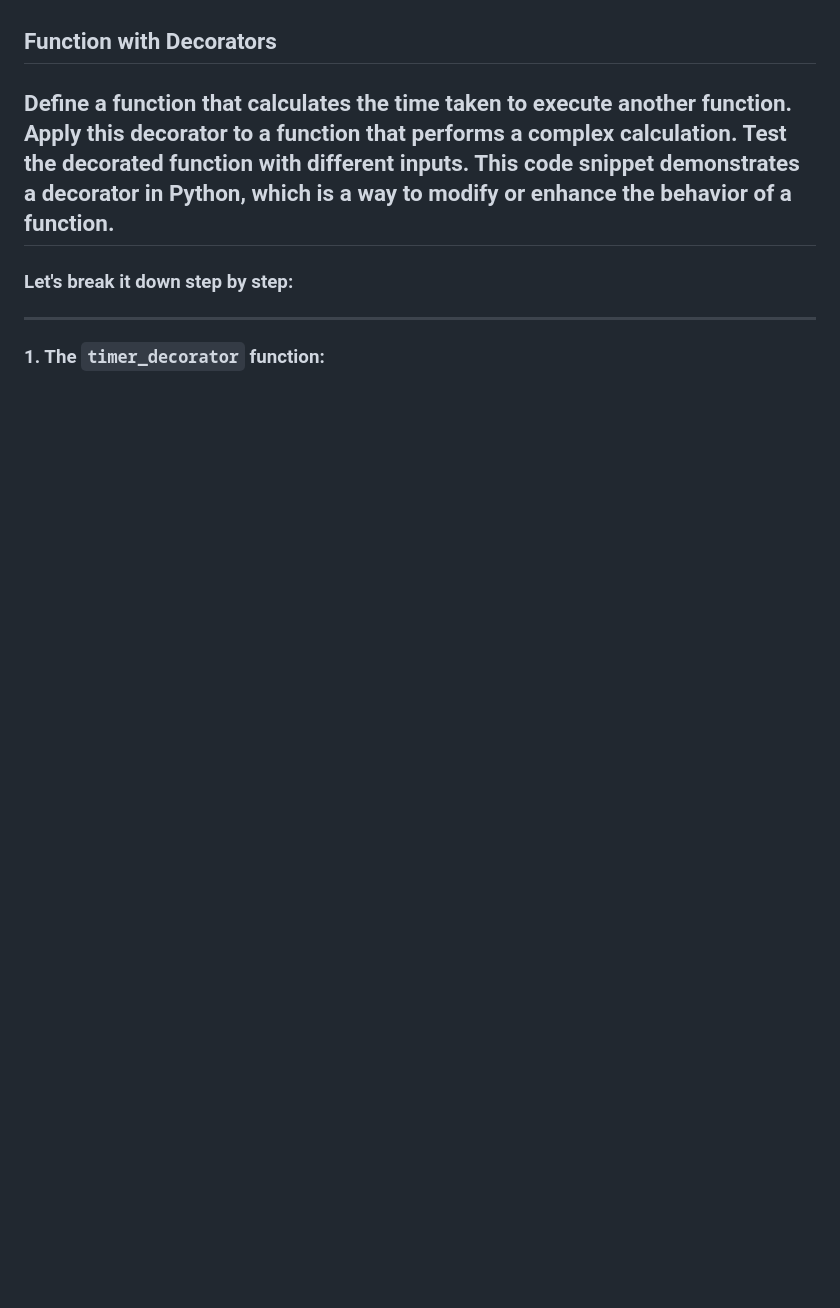
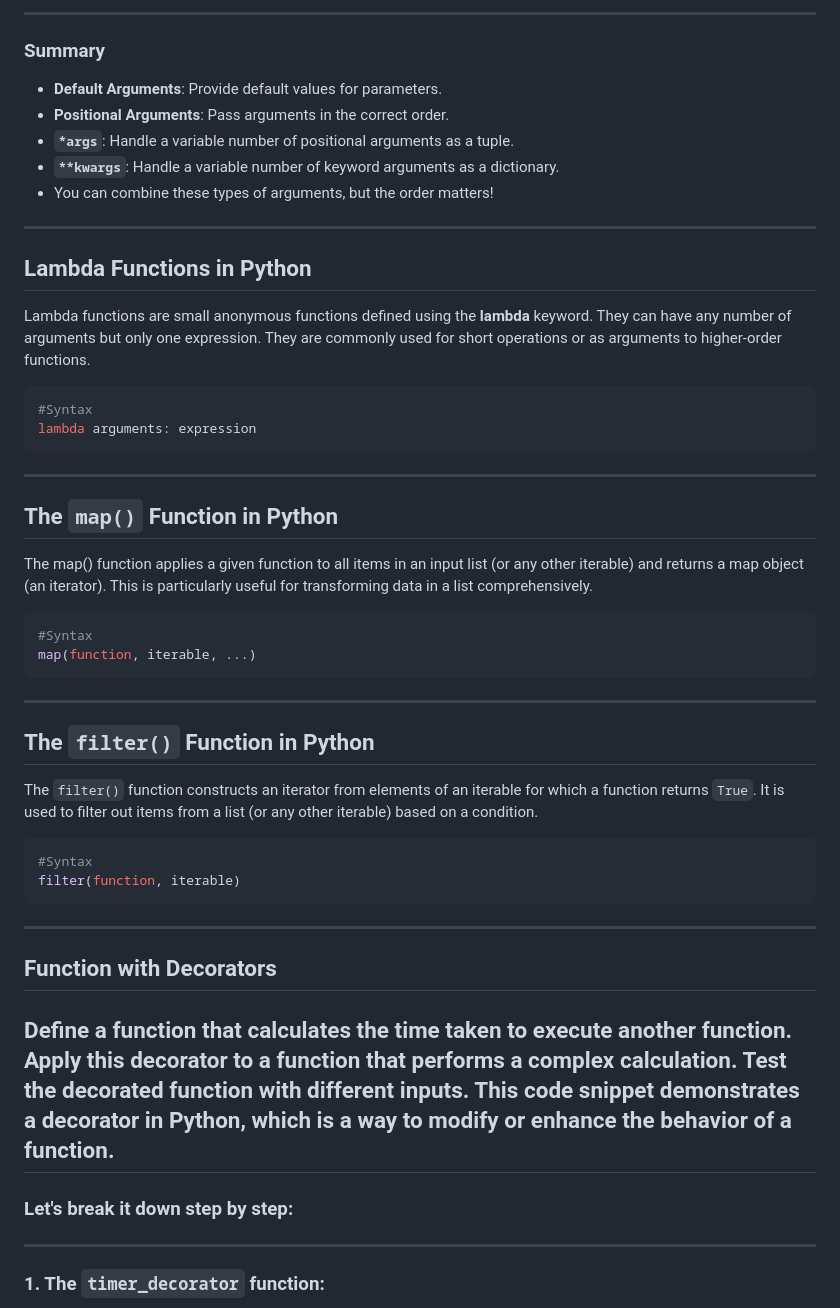
Before and after one commit to vinaysai99/MLops, a Markdown page: Python/README.md, the part around one of its changes. GitHub-like rendering; blank space fills up the shorter version.

````diff
--- a/Python/README.md
+++ b/Python/README.md
@@ -64,3 +209,36 @@ filter function - use a function to filter elements in a list that satisfy that
+---
+
+### Summary
+- **Default Arguments**: Provide default values for parameters.
+- **Positional Arguments**: Pass arguments in the correct order.
+- **`*args`**: Handle a variable number of positional arguments as a tuple.
+- **`**kwargs`**: Handle a variable number of keyword arguments as a dictionary.
+- You can combine these types of arguments, but the order matters!
+
+---
+
+## Lambda Functions in Python
+Lambda functions are small anonymous functions defined using the **lambda** keyword. They can have any number of arguments but only one expression. They are commonly used for short operations or as arguments to higher-order functions.
+```python
+#Syntax
+lambda arguments: expression
+```
+---
+## The `map()` Function in Python
+The map() function applies a given function to all items in an input list (or any other iterable) and returns a map object (an iterator). This is particularly useful for transforming data in a list comprehensively.
+```python
+#Syntax
+map(function, iterable, ...)
+```
+---
+## The `filter()` Function in Python
+The `filter()` function constructs an iterator from elements of an iterable for which a function returns `True`. It is used to filter out items from a list (or any other iterable) based on a condition.
+
+```python
+#Syntax
+filter(function, iterable)
+```
+---
 ## Function with Decorators
 
 ## Define a function that calculates the time taken to execute another function. Apply this decorator to a function that performs a complex calculation. Test the decorated function with different inputs. This code snippet demonstrates a **decorator** in Python, which is a way to modify or enhance the behavior of a function.
````
Also changed, not shown: other parts of Python/README.md (+149 -4 lines).
